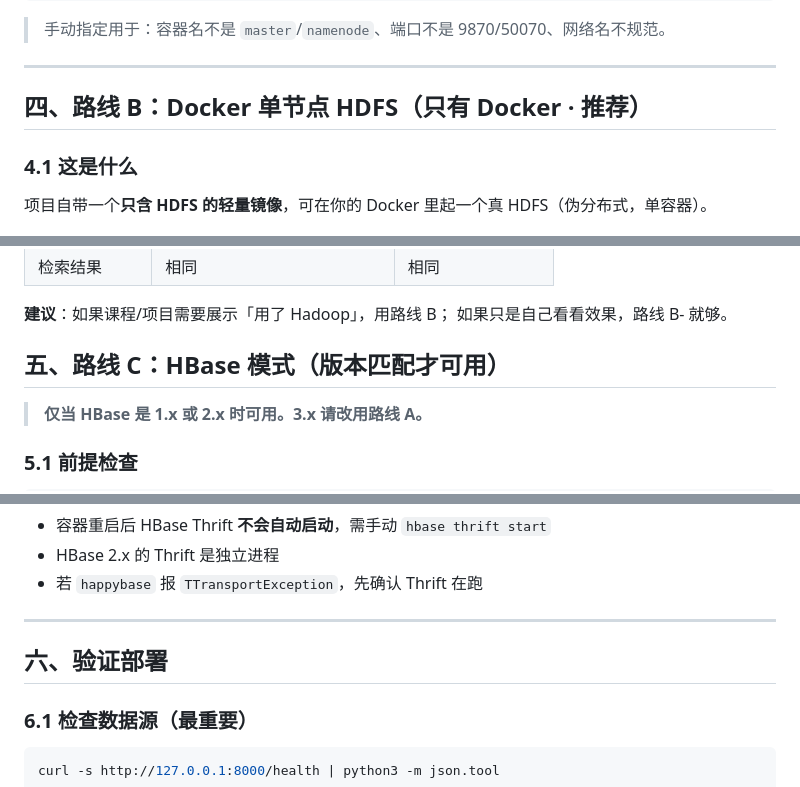
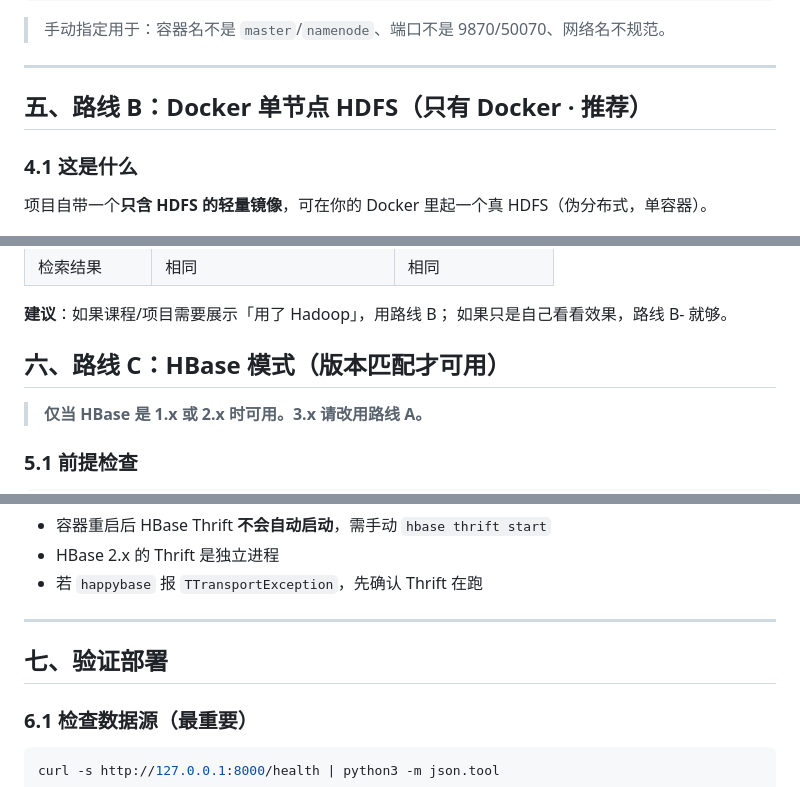
Before and after one commit to liuyang9851/HongLouZhiWen, a Markdown page: docs/38-部署指南.md, 3 parts joined by grey strips. Drawn GitHub-style.

```diff
--- a/docs/38-部署指南.md
+++ b/docs/38-部署指南.md
@@ -234,7 +307,7 @@ HLM_HDFS_BASE=/hlm
 
 ---
 
-## 四、路线 B：Docker 单节点 HDFS（只有 Docker · 推荐）
+## 五、路线 B：Docker 单节点 HDFS（只有 Docker · 推荐）
 
 ### 4.1 这是什么
 
@@ -451,7 +524,7 @@ docker volume rm hlm-hdfs-data      # 删掉所有 HDFS 数据
 **建议**：如果课程/项目需要展示「用了 Hadoop」，用路线 B；
 如果只是自己看看效果，路线 B- 就够。
 
-## 五、路线 C：HBase 模式（版本匹配才可用）
+## 六、路线 C：HBase 模式（版本匹配才可用）
 
 > **仅当 HBase 是 1.x 或 2.x 时可用。3.x 请改用路线 A。**
 
@@ -514,7 +587,7 @@ docker run -d --name hlm-api \
 
 ---
 
-## 六、验证部署
+## 七、验证部署
 
 ### 6.1 检查数据源（最重要）
 
```
Also changed, not shown: other parts of docs/38-部署指南.md (+86 -13 lines).
